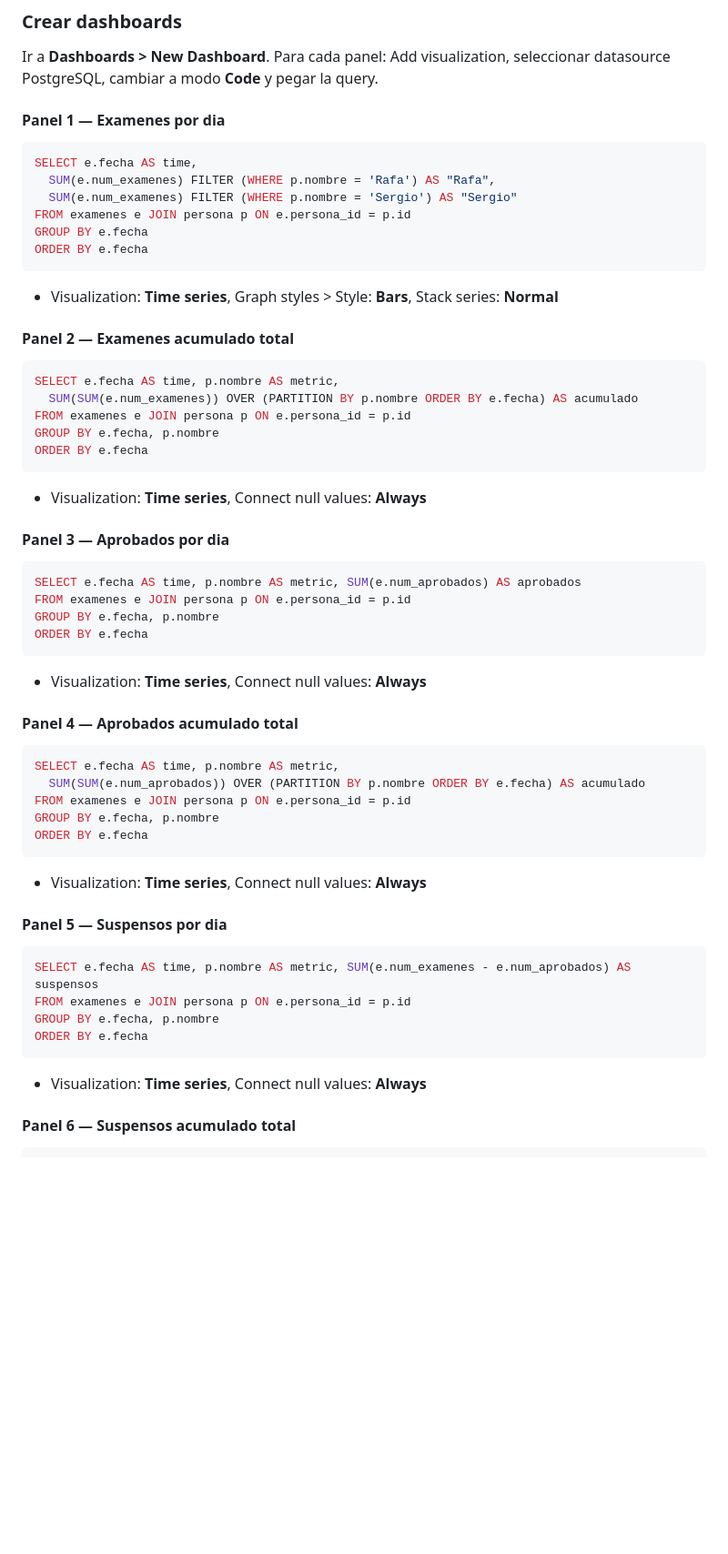
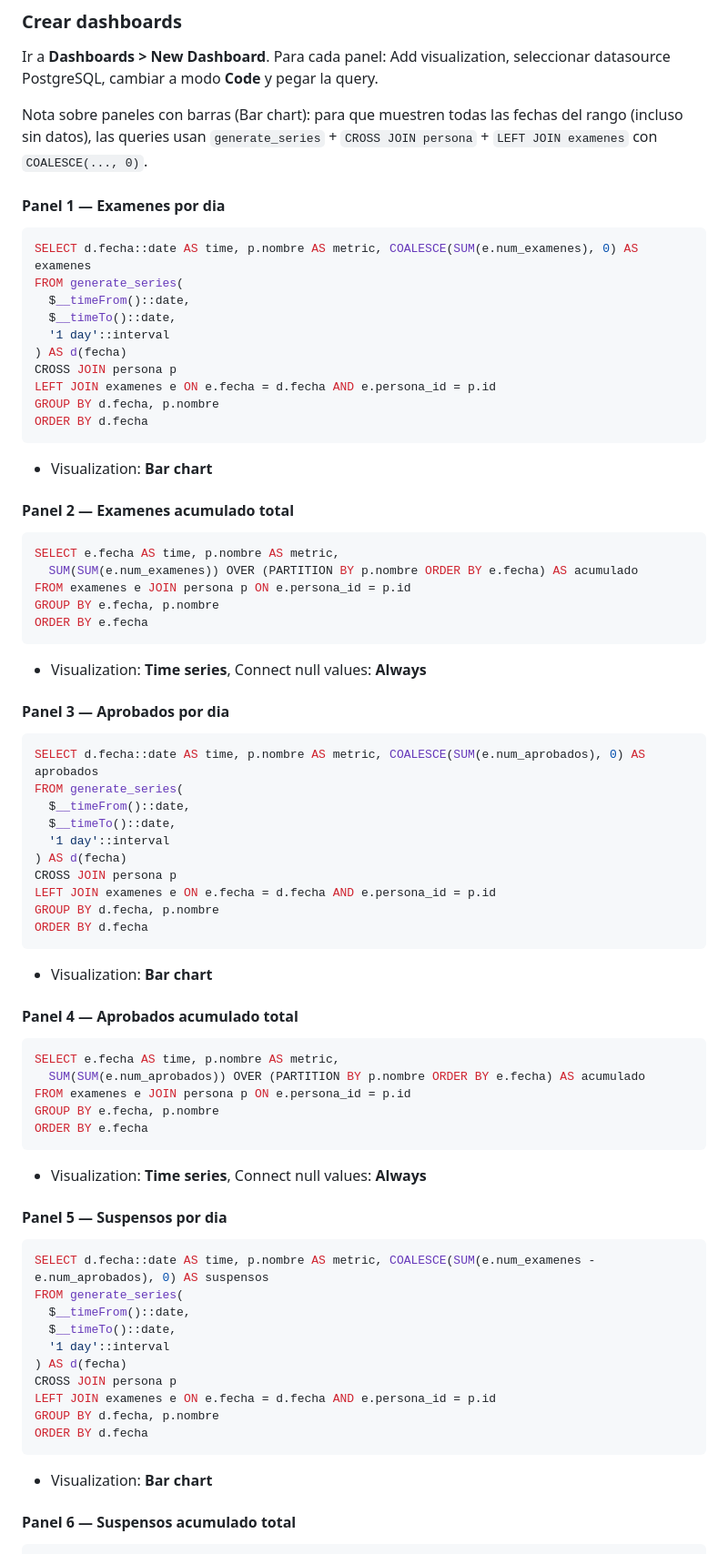
Before and after one commit to b4rt0l4/seguimiento-a2, a Markdown page: docs/setup.md, the part around the change. Shown at 91% size. GitHub-like rendering; blank space fills up the shorter version.

Commit message:
Actualizar documentación

````diff
--- a/docs/setup.md
+++ b/docs/setup.md
@@ -78,16 +78,22 @@ Este documento explica como registrarse en cada servicio, configurar las credenc
 
 Ir a **Dashboards > New Dashboard**. Para cada panel: Add visualization, seleccionar datasource PostgreSQL, cambiar a modo **Code** y pegar la query.
 
+Nota sobre paneles con barras (Bar chart): para que muestren todas las fechas del rango (incluso sin datos), las queries usan `generate_series` + `CROSS JOIN persona` + `LEFT JOIN examenes` con `COALESCE(..., 0)`.
+
 #### Panel 1 — Examenes por dia
 ```sql
-SELECT e.fecha AS time,
-  SUM(e.num_examenes) FILTER (WHERE p.nombre = 'Rafa') AS "Rafa",
-  SUM(e.num_examenes) FILTER (WHERE p.nombre = 'Sergio') AS "Sergio"
-FROM examenes e JOIN persona p ON e.persona_id = p.id
-GROUP BY e.fecha
-ORDER BY e.fecha
+SELECT d.fecha::date AS time, p.nombre AS metric, COALESCE(SUM(e.num_examenes), 0) AS examenes
+FROM generate_series(
+  $__timeFrom()::date,
+  $__timeTo()::date,
+  '1 day'::interval
+) AS d(fecha)
+CROSS JOIN persona p
+LEFT JOIN examenes e ON e.fecha = d.fecha AND e.persona_id = p.id
+GROUP BY d.fecha, p.nombre
+ORDER BY d.fecha
 ```
-- Visualization: **Time series**, Graph styles > Style: **Bars**, Stack series: **Normal**
+- Visualization: **Bar chart**
 
 #### Panel 2 — Examenes acumulado total
 ```sql
@@ -101,12 +107,18 @@ ORDER BY e.fecha
 
 #### Panel 3 — Aprobados por dia
 ```sql
-SELECT e.fecha AS time, p.nombre AS metric, SUM(e.num_aprobados) AS aprobados
-FROM examenes e JOIN persona p ON e.persona_id = p.id
-GROUP BY e.fecha, p.nombre
-ORDER BY e.fecha
+SELECT d.fecha::date AS time, p.nombre AS metric, COALESCE(SUM(e.num_aprobados), 0) AS aprobados
+FROM generate_series(
+  $__timeFrom()::date,
+  $__timeTo()::date,
+  '1 day'::interval
+) AS d(fecha)
+CROSS JOIN persona p
+LEFT JOIN examenes e ON e.fecha = d.fecha AND e.persona_id = p.id
+GROUP BY d.fecha, p.nombre
+ORDER BY d.fecha
 ```
-- Visualization: **Time series**, Connect null values: **Always**
+- Visualization: **Bar chart**
 
 #### Panel 4 — Aprobados acumulado total
 ```sql
@@ -120,12 +132,18 @@ ORDER BY e.fecha
 
 #### Panel 5 — Suspensos por dia
 ```sql
-SELECT e.fecha AS time, p.nombre AS metric, SUM(e.num_examenes - e.num_aprobados) AS suspensos
-FROM examenes e JOIN persona p ON e.persona_id = p.id
-GROUP BY e.fecha, p.nombre
-ORDER BY e.fecha
+SELECT d.fecha::date AS time, p.nombre AS metric, COALESCE(SUM(e.num_examenes - e.num_aprobados), 0) AS suspensos
+FROM generate_series(
+  $__timeFrom()::date,
+  $__timeTo()::date,
+  '1 day'::interval
+) AS d(fecha)
+CROSS JOIN persona p
+LEFT JOIN examenes e ON e.fecha = d.fecha AND e.persona_id = p.id
+GROUP BY d.fecha, p.nombre
+ORDER BY d.fecha
 ```
-- Visualization: **Time series**, Connect null values: **Always**
+- Visualization: **Bar chart**
 
 #### Panel 6 — Suspensos acumulado total
 ```sql
````
